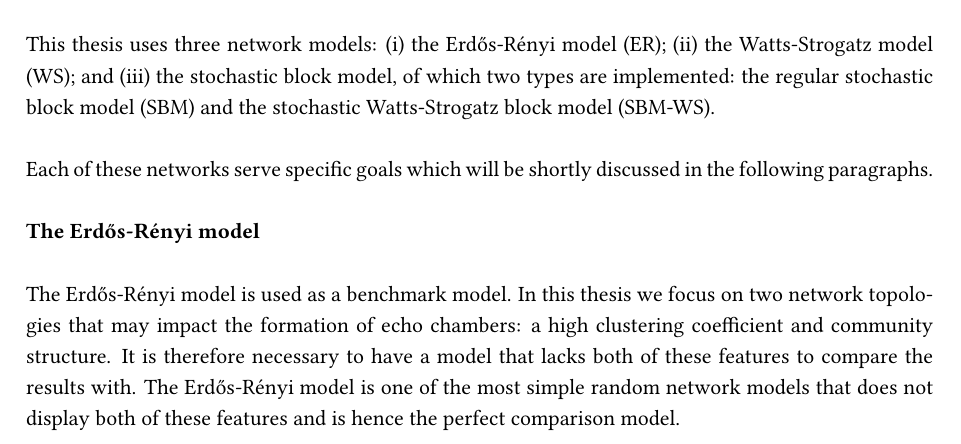
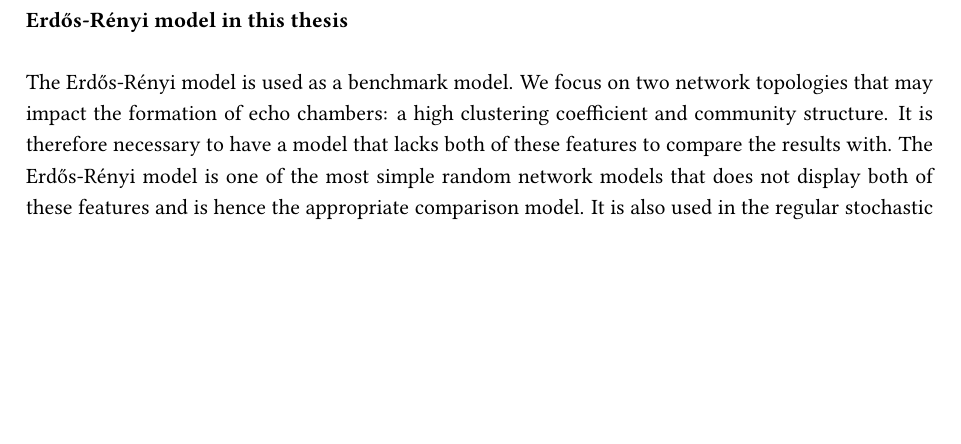
Before and after one commit to nbotte/Thesis_text, a LaTeX thesis (draft.tex): part of page 52 of 117 before the commit and part of page 34 of 119 after it, cut at the place of the change, the shorter picture padded with empty space. Compiled offline with pdfLaTeX.

Commit message:
Update draft.tex
changed Ch.2, erdos-renyi model

```diff
--- a/draft.tex
+++ b/draft.tex
@@ -553,3 +554,8 @@ Since for large $N$, $\ln{N} \ll N$, we find that the average distance is smalle
+\textbf{Erd\H{o}s-R\'{e}nyi model in this thesis}\\
+\newline
+The Erd\H{o}s-R\'{e}nyi model is used as a benchmark model. We focus on two network topologies that may impact the formation of echo chambers: a high clustering coefficient and community structure. It is therefore necessary to have a model that lacks both of these features to compare the results with. The Erd\H{o}s-R\'{e}nyi model is one of the most simple random network models that does not display both of these features and is hence the appropriate comparison model. It is also used in the regular stochastic block model to construct the constituent communities.\\
+\newline
+It is expected that the random nature of the model and the lack of high clustering and community structure will result in the absence of echo chambers.
 
 \subsection{The Watts-Strogatz model}
 
@@ -861,11 +867,3 @@ Finally, Section \ref{opinionmodel} summarizes and discusses the opinion dynamic
 
 \section{Network models}\label{networkmodel}
 
-This thesis uses three network models: (i) the Erd\H{o}s-R\'{e}nyi model (ER); (ii) the Watts-Strogatz model (WS); and (iii) the stochastic block model, of which two types are implemented: the regular stochastic block model (SBM) and the stochastic Watts-Strogatz block model (SBM-WS).\\
-\newline
-Each of these networks serve specific goals which will be shortly discussed in the following paragraphs.\\
-\newline
-\textbf{The Erd\H{o}s-R\'{e}nyi model}\\
-\newline
-The Erd\H{o}s-R\'{e}nyi model is used as a benchmark model. In this thesis we focus on two network topologies that may impact the formation of echo chambers: a high clustering coefficient and community structure. It is therefore necessary to have a model that lacks both of these features to compare the results with. The Erd\H{o}s-R\'{e}nyi model is one of the most simple random network models that does not display both of these features and is hence the perfect comparison model. \\
-\newline
```
Also changed, not shown: draft.tex (7 more changed lines).
